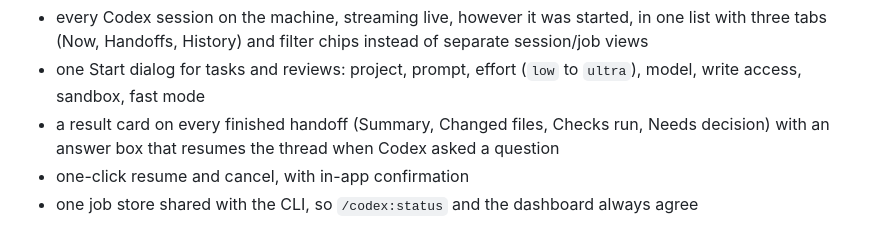
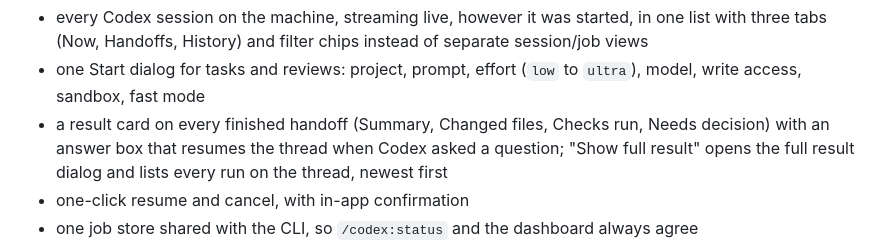
Before and after one commit to Fundryi/claude-codex-handoff, a Markdown page: README.md, the part around the change. Drawn GitHub-style.

```diff
--- a/README.md
+++ b/README.md
@@ -88,7 +88,7 @@ When in doubt, go one tier up. A smarter run costs a little more time and quota;
 
 - every Codex session on the machine, streaming live, however it was started, in one list with three tabs (Now, Handoffs, History) and filter chips instead of separate session/job views
 - one Start dialog for tasks and reviews: project, prompt, effort (`low` to `ultra`), model, write access, sandbox, fast mode
-- a result card on every finished handoff (Summary, Changed files, Checks run, Needs decision) with an answer box that resumes the thread when Codex asked a question
+- a result card on every finished handoff (Summary, Changed files, Checks run, Needs decision) with an answer box that resumes the thread when Codex asked a question; "Show full result" opens the full result dialog and lists every run on the thread, newest first
 - one-click resume and cancel, with in-app confirmation
 - one job store shared with the CLI, so `/codex:status` and the dashboard always agree
 - search across all recorded sessions, effort/sandbox/token display, archived sessions, unread markers, saved layout
```
Also changed, not shown: docs/UI-THEME.md (+6 -4 lines).
